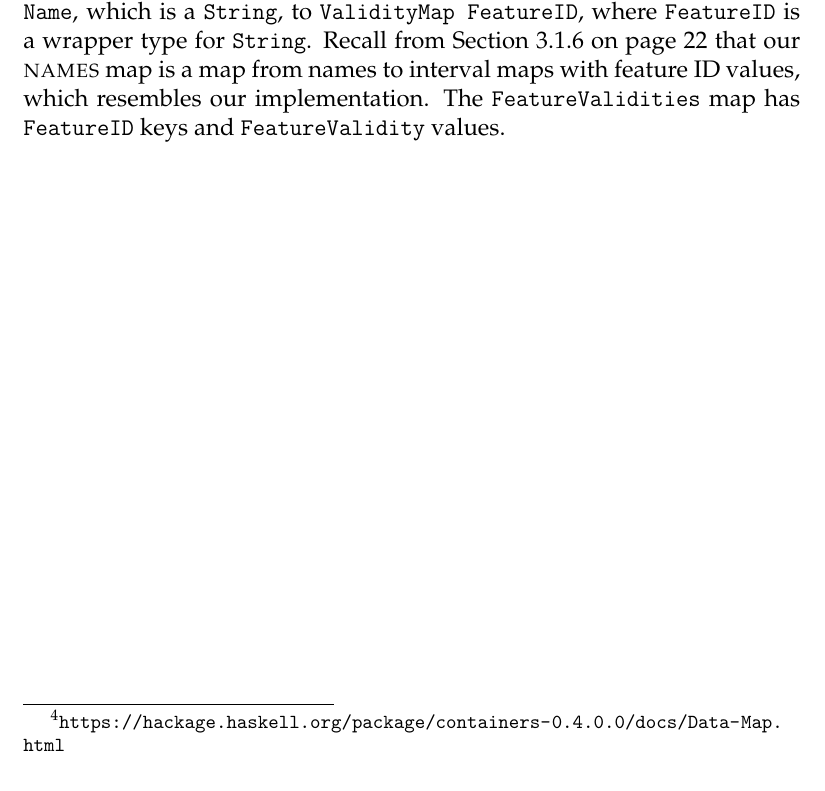
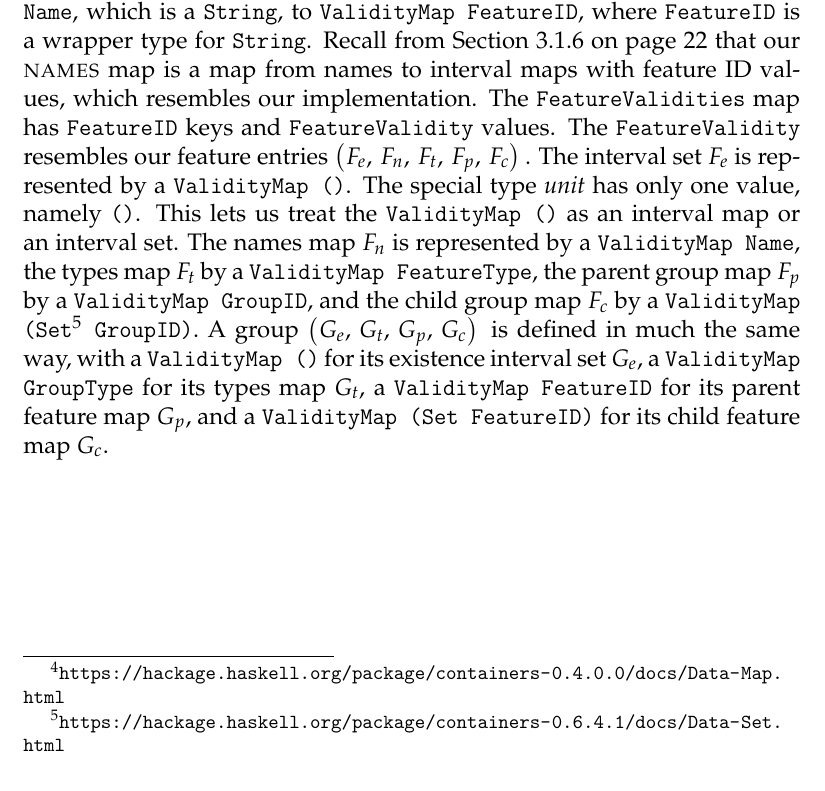
Before and after one commit to idamotz/Master, a LaTeX thesis (master/thesis/src/thesis.tex, which reads master/thesis/src/implementation.tex): part of page 84 of 92, cut so that both start at the same text. The pictures show the PDF file master/thesis/thesis.pdf that the author committed with the source.

Commit message:
Finish writing (badly) about types

```diff
--- a/master/thesis/src/implementation.tex
+++ b/master/thesis/src/implementation.tex
@@ -22,4 +22,4 @@ gives us the interval $\interval{3}{5}$. Similarly, \texttt{Validity (TP 1) Fore
 
 We base our implementation of the interval maps on the Haskell module \texttt{IntervalMap}. To customise it to our needs, we name our representation \texttt{ValidityMap}, specifying that the keys are \texttt{Validity}s. The \texttt{IntervalMap} module provides several useful functions, such as \texttt{containing}, which takes an \texttt{IntervalMap} and a \texttt{TimePoint} and returns all the keys containing the given time point.
 
-We further define the data type \texttt{IntervalBasedFeatureModel}, which takes the root ID of the IBFM, a \texttt{NameValidities} map, a \texttt{FeatureValidities} map, and a \texttt{GroupValidities} map. This corresponds closely to our interval-based feature model  $(\names,\,\allowbreak\features,\, \groups)$ (see Definition~\vref{def:interval-based-feature-model}). The $\texttt{NameValidities}$ map is a Haskell \texttt{Map}\footnote{\url{https://hackage.haskell.org/package/containers-0.4.0.0/docs/Data-Map.html}} from \texttt{Name}, which is a \texttt{String}, to \texttt{ValidityMap FeatureID}, where \texttt{FeatureID} is a wrapper type for \texttt{String}. Recall from Section~\vref{ssub:mapping-names} that our $\names{}$ map is a map from names to interval maps with feature ID values, which resembles our implementation. The \texttt{FeatureValidities} map has \texttt{FeatureID} keys and \texttt{FeatureValidity} values.
+We further define the data type \texttt{IntervalBasedFeatureModel}, which takes the root ID of the IBFM, a \texttt{NameValidities} map, a \texttt{FeatureValidities} map, and a \texttt{GroupValidities} map. This corresponds closely to our interval-based feature model  $(\names,\,\allowbreak\features,\, \groups)$ (see Definition~\vref{def:interval-based-feature-model}). The $\texttt{NameValidities}$ map is a Haskell \texttt{Map}\footnote{\url{https://hackage.haskell.org/package/containers-0.4.0.0/docs/Data-Map.html}} from \texttt{Name}, which is a \texttt{String}, to \texttt{ValidityMap FeatureID}, where \texttt{FeatureID} is a wrapper type for \texttt{String}. Recall from Section~\vref{ssub:mapping-names} that our $\names{}$ map is a map from names to interval maps with feature ID values, which resembles our implementation. The \texttt{FeatureValidities} map has \texttt{FeatureID} keys and \texttt{FeatureValidity} values. The \texttt{FeatureValidity} resembles our feature entries $\feature{}$. The interval set $F_e$ is represented by a \texttt{ValidityMap ()}. The special type \emph{unit} has only one value, namely \texttt{()}. This lets us treat the \texttt{ValidityMap ()} as an interval map or an interval set. The names map $F_n$ is represented by a \texttt{ValidityMap Name}, the types map $F_t$ by a \texttt{ValidityMap FeatureType}, the parent group map $F_p$ by a \texttt{ValidityMap GroupID}, and the child group map $F_c$ by a \texttt{ValidityMap (Set\footnote{\url{https://hackage.haskell.org/package/containers-0.6.4.1/docs/Data-Set.html}} GroupID)}. A group $\group{}$ is defined in much the same way, with a \texttt{ValidityMap ()} for its existence interval set $G_e$, a \texttt{ValidityMap GroupType} for its types map $G_t$, a \texttt{ValidityMap FeatureID} for its parent feature map $G_p$, and a \texttt{ValidityMap (Set FeatureID)} for its child feature map $G_c$.
```
Also changed, not shown: master/thesis/thesis.pdf.
